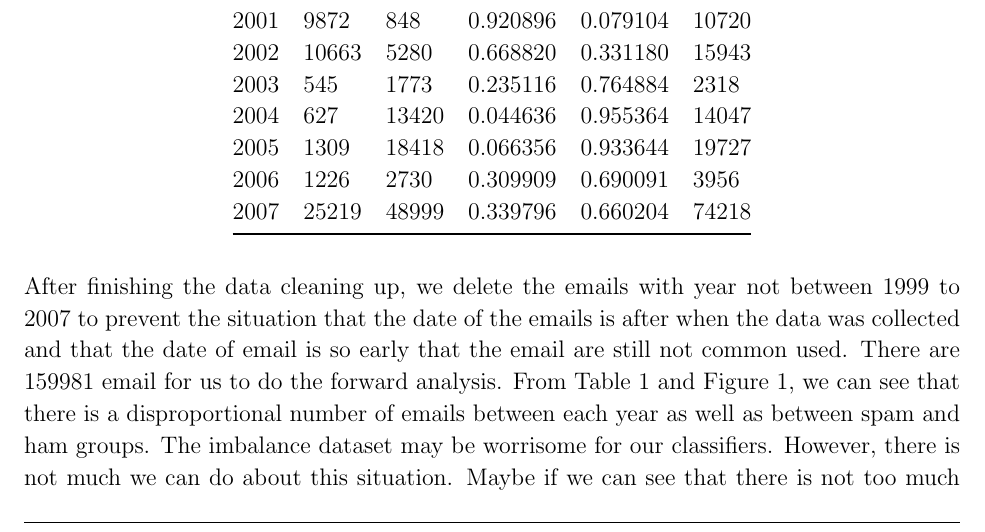
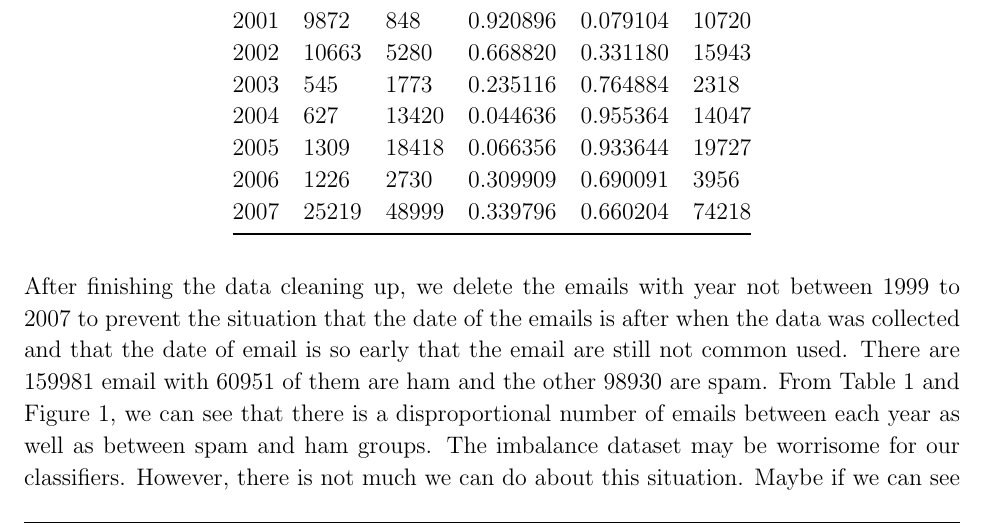
Before and after one commit to aenni0409/208-final-project-kapa, a LaTeX document (report/main.tex, which reads report/DataPreprocess.tex): part of page 4 of 6, cut so that both start at the same text. Compiled offline with pdfLaTeX.

Commit message:
update data preprocess part

```diff
--- a/report/DataPreprocess.tex
+++ b/report/DataPreprocess.tex
@@ -34,7 +34,7 @@ Year & Ham   & Spam  & Ham \%   & Spam \%  & Total \\ \midrule
 \end{tabular}
 \end{table}\\
 
-After finishing the data cleaning up, we delete the emails with year not between 1999 to 2007 to prevent the situation that the date of the emails is after when the data was collected and that the date of email is so early that the email are still not common used. There are 159981 email for us to do the forward analysis. From Table \ref{proportion_ham_spam} and Figure \ref{email_every_year}, we can see that there is a disproportional number of emails between each year as well as between spam and ham groups. The imbalance dataset may be worrisome for our classifiers. However, there is not much we can do about this situation. Maybe if we can see that there is not too much variation between ham and spam emails across years or there is no time obvious time effect on the emails, then combining the different years wouldn't be a problem. To see whether there are differences in email across the email, we will examine the top words by year. Figure \ref{email_hour_weekday} shown the amount of the email sent each hour and each day. There is a peak for sending spam email at around 12:00 to 15:00. However, ham emails were usually sent between 8:00 to 20:00. Also, according to the right plot of Figure \ref{email_hour_weekday}, ham emails tend to be sent during weekdays and has lower proportion in weekend but spam email seems to be balance each day.\\
+After finishing the data cleaning up, we delete the emails with year not between 1999 to 2007 to prevent the situation that the date of the emails is after when the data was collected and that the date of email is so early that the email are still not common used. There are 159981 email with 60951 of them are ham and the other 98930 are spam. From Table \ref{proportion_ham_spam} and Figure \ref{email_every_year}, we can see that there is a disproportional number of emails between each year as well as between spam and ham groups. The imbalance dataset may be worrisome for our classifiers. However, there is not much we can do about this situation. Maybe if we can see that there is not too much variation between ham and spam emails across years or there is no time obvious time effect on the emails, then combining the different years wouldn't be a problem. To see whether there are differences in email across the email, we will examine the top words by year. Figure \ref{email_hour_weekday} shown the amount of the email sent each hour and each day. There is a peak for sending spam email at around 12:00 to 15:00. However, ham emails were usually sent between 8:00 to 20:00. Also, according to the right plot of Figure \ref{email_hour_weekday}, ham emails tend to be sent during weekdays and has lower proportion in weekend but spam email seems to be balance each day.\\
 
 
 \begin{figure}[H]
```
